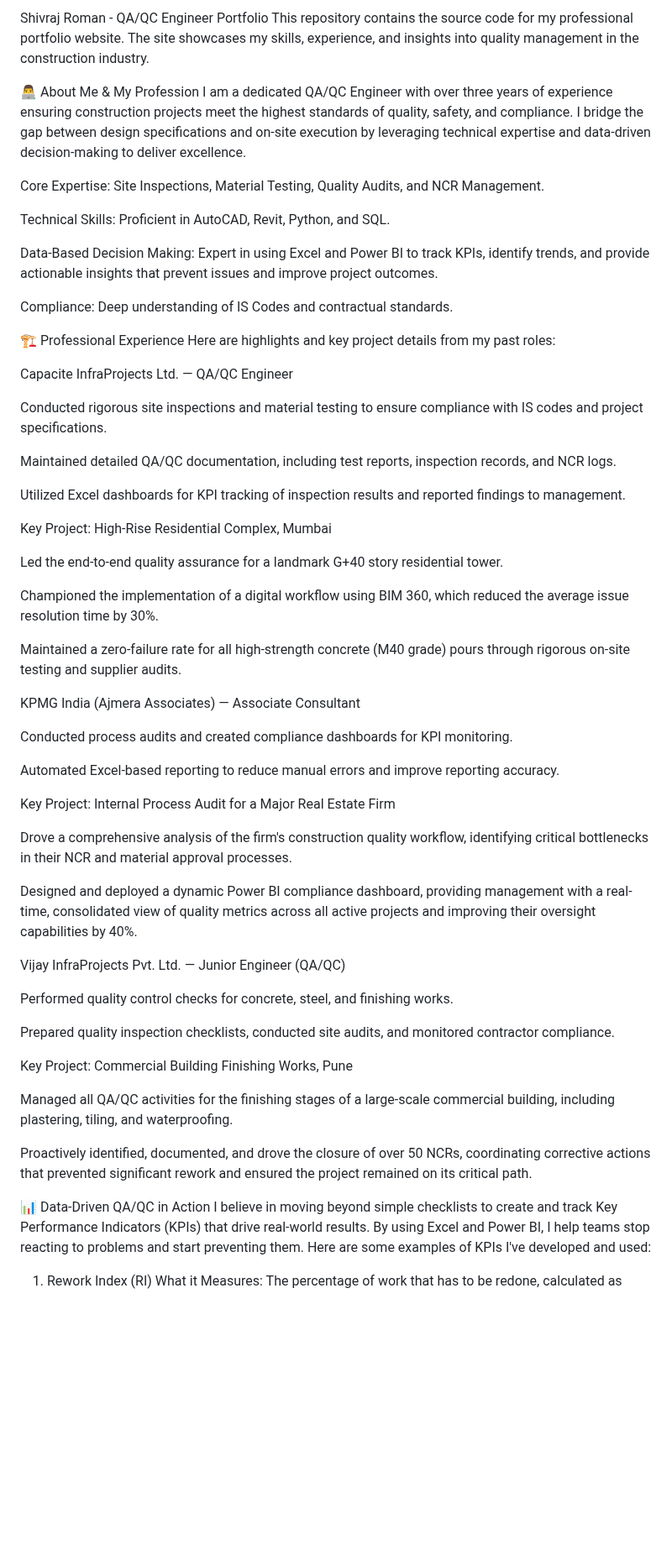
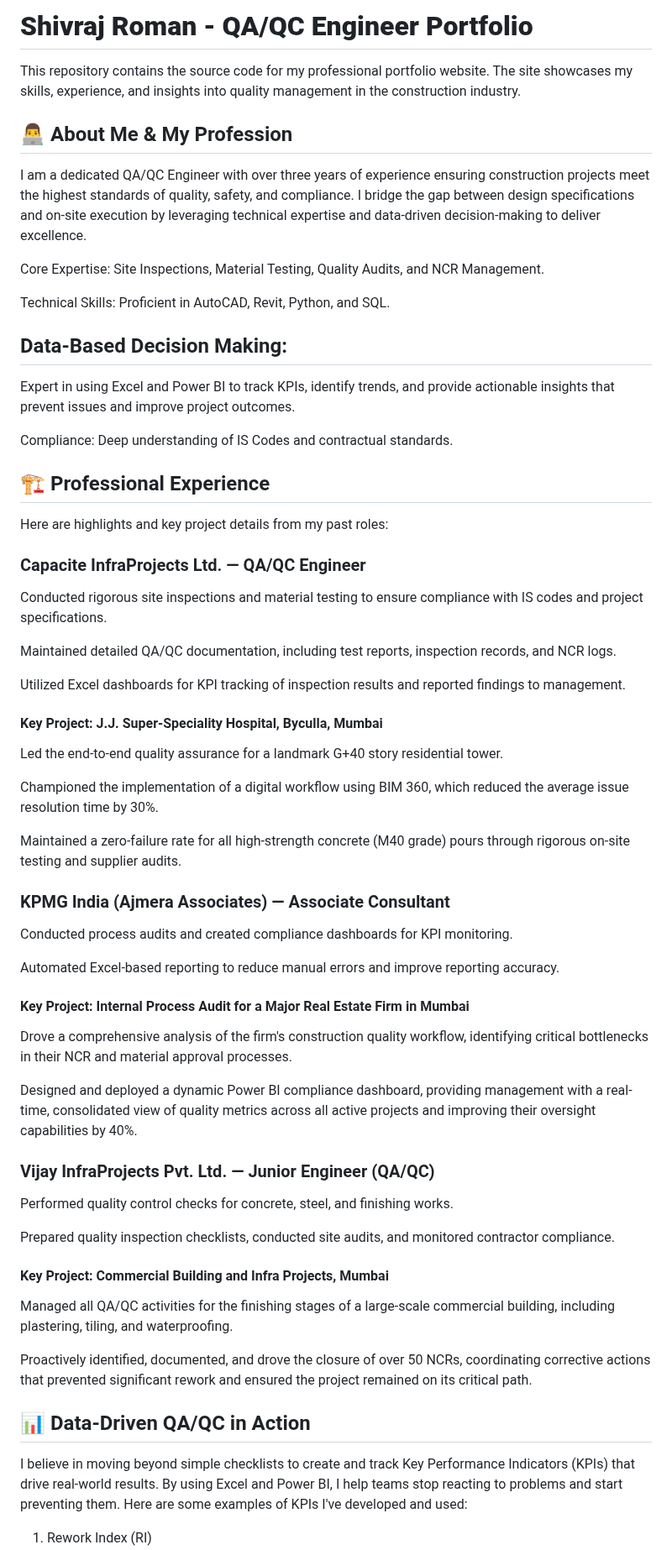
Before and after one commit to therealshivrajroman/SHIVRAJ_QAQC, a Markdown page: README.md, the part around one of its changes. Shown at 84% size. Rendered like a GitHub page; blank space fills up the shorter version.

```diff
--- a/README.md
+++ b/README.md
@@ -1,21 +1,23 @@
-Shivraj Roman - QA/QC Engineer Portfolio
+# **Shivraj Roman - QA/QC Engineer Portfolio**
+
 This repository contains the source code for my professional portfolio website. The site showcases my skills, experience, and insights into quality management in the construction industry.
 
-👨‍💻 About Me & My Profession
+## 👨‍💻 About Me & My Profession
 I am a dedicated QA/QC Engineer with over three years of experience ensuring construction projects meet the highest standards of quality, safety, and compliance. I bridge the gap between design specifications and on-site execution by leveraging technical expertise and data-driven decision-making to deliver excellence.
 
 Core Expertise: Site Inspections, Material Testing, Quality Audits, and NCR Management.
 
 Technical Skills: Proficient in AutoCAD, Revit, Python, and SQL.
 
-Data-Based Decision Making: Expert in using Excel and Power BI to track KPIs, identify trends, and provide actionable insights that prevent issues and improve project outcomes.
+## Data-Based Decision Making:
+Expert in using Excel and Power BI to track KPIs, identify trends, and provide actionable insights that prevent issues and improve project outcomes.
 
 Compliance: Deep understanding of IS Codes and contractual standards.
 
-🏗️ Professional Experience
+## 🏗️ Professional Experience
 Here are highlights and key project details from my past roles:
 
-Capacite InfraProjects Ltd. — QA/QC Engineer
+### Capacite InfraProjects Ltd. — QA/QC Engineer
 
 Conducted rigorous site inspections and material testing to ensure compliance with IS codes and project specifications.
 
@@ -23,7 +25,7 @@ Maintained detailed QA/QC documentation, including test reports, inspection reco
 
 Utilized Excel dashboards for KPI tracking of inspection results and reported findings to management.
 
-Key Project: High-Rise Residential Complex, Mumbai
+#### Key Project: J.J. Super-Speciality Hospital, Byculla, Mumbai
 
 Led the end-to-end quality assurance for a landmark G+40 story residential tower.
 
@@ -31,31 +33,31 @@ Championed the implementation of a digital workflow using BIM 360, which reduced
 
 Maintained a zero-failure rate for all high-strength concrete (M40 grade) pours through rigorous on-site testing and supplier audits.
 
-KPMG India (Ajmera Associates) — Associate Consultant
+### KPMG India (Ajmera Associates) — Associate Consultant
 
 Conducted process audits and created compliance dashboards for KPI monitoring.
 
 Automated Excel-based reporting to reduce manual errors and improve reporting accuracy.
 
-Key Project: Internal Process Audit for a Major Real Estate Firm
+#### Key Project: Internal Process Audit for a Major Real Estate Firm in Mumbai
 
 Drove a comprehensive analysis of the firm's construction quality workflow, identifying critical bottlenecks in their NCR and material approval processes.
 
 Designed and deployed a dynamic Power BI compliance dashboard, providing management with a real-time, consolidated view of quality metrics across all active projects and improving their oversight capabilities by 40%.
 
-Vijay InfraProjects Pvt. Ltd. — Junior Engineer (QA/QC)
+### Vijay InfraProjects Pvt. Ltd. — Junior Engineer (QA/QC)
 
 Performed quality control checks for concrete, steel, and finishing works.
 
 Prepared quality inspection checklists, conducted site audits, and monitored contractor compliance.
 
-Key Project: Commercial Building Finishing Works, Pune
+#### Key Project: Commercial Building and Infra Projects, Mumbai
 
 Managed all QA/QC activities for the finishing stages of a large-scale commercial building, including plastering, tiling, and waterproofing.
 
 Proactively identified, documented, and drove the closure of over 50 NCRs, coordinating corrective actions that prevented significant rework and ensured the project remained on its critical path.
 
-📊 Data-Driven QA/QC in Action
+## 📊 Data-Driven QA/QC in Action
 I believe in moving beyond simple checklists to create and track Key Performance Indicators (KPIs) that drive real-world results. By using Excel and Power BI, I help teams stop reacting to problems and start preventing them. Here are some examples of KPIs I've developed and used:
 
 1. Rework Index (RI)
```
Also changed, not shown: other parts of README.md (+7 -4 lines).
